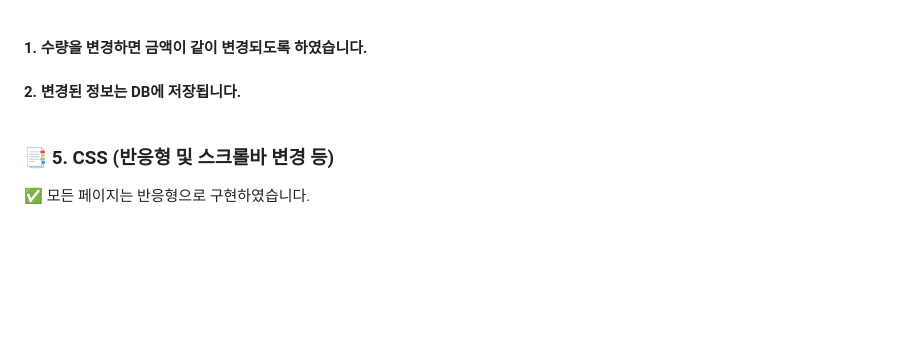
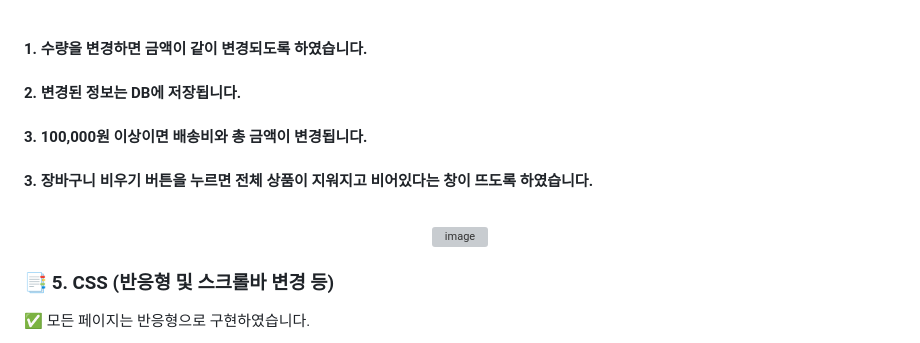
Before and after one commit to ounjuu/admin_MY-SQL, a Markdown page: README.md, the part around the change. Drawn GitHub-style; blank space fills up the shorter version; grey boxes are pictures that could not be loaded.

```diff
--- a/README.md
+++ b/README.md
@@ -78,7 +78,12 @@
 <div align="center"><img width="80%" alt="image" src="https://github.com/user-attachments/assets/ca015e2e-d3bb-436c-a9f0-4d42ad87f16a" /></div><br/>
 
 #### 1. 수량을 변경하면 금액이 같이 변경되도록 하였습니다. <br/>
-#### 2. 변경된 정보는 DB에 저장됩니다. <br/><br/>
+#### 2. 변경된 정보는 DB에 저장됩니다. <br/>
+#### 3. 100,000원 이상이면 배송비와 총 금액이 변경됩니다. <br/>
+#### 3. 장바구니 비우기 버튼을 누르면 전체 상품이 지워지고 비어있다는 창이 뜨도록 하였습니다. <br/><br/>
+<div align="center">
+<img width="80%" alt="image" src="https://github.com/user-attachments/assets/1468750c-3ce9-41e9-897a-f232db754046" /></div>
+
 
 ### 📑 5. CSS (반응형 및 스크롤바 변경 등)
  ✅ 모든 페이지는 반응형으로 구현하였습니다. <br/>
```
